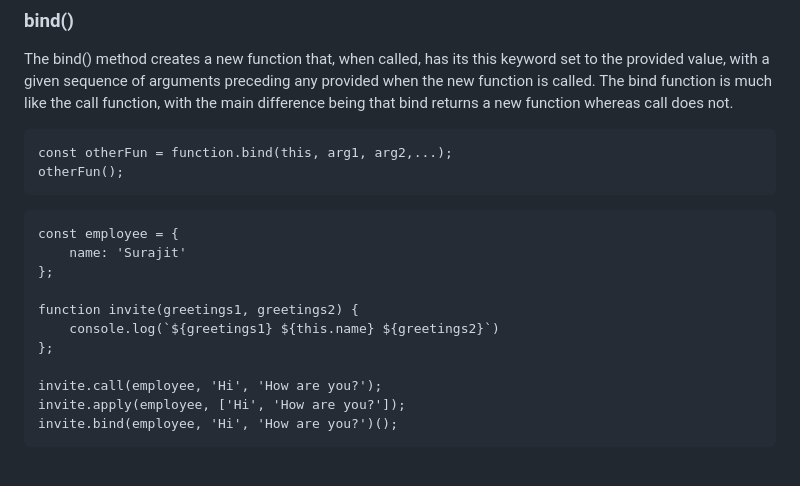
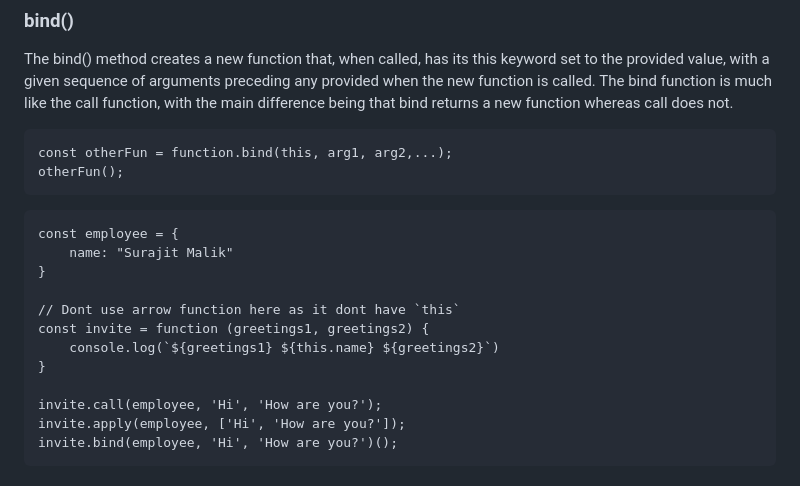
Before and after one commit to sjMalik/practice-javascript, a Markdown page: README.md, the part around the change. Rendered like a GitHub page.

````diff
--- a/README.md
+++ b/README.md
@@ -225,12 +225,13 @@ otherFun();
 ```
 ```
 const employee = {
-    name: 'Surajit'
-};
+    name: "Surajit Malik"
+}
 
-function invite(greetings1, greetings2) {
+// Dont use arrow function here as it dont have `this`
+const invite = function (greetings1, greetings2) {
     console.log(`${greetings1} ${this.name} ${greetings2}`)
-};
+}
 
 invite.call(employee, 'Hi', 'How are you?');
 invite.apply(employee, ['Hi', 'How are you?']);
````
